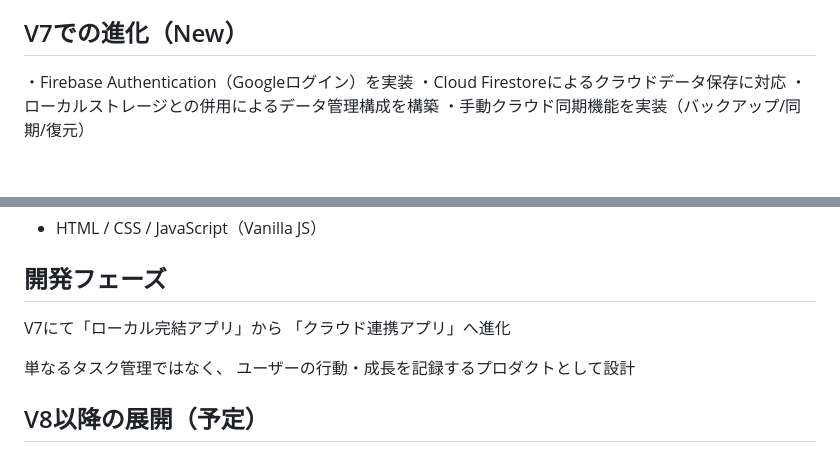
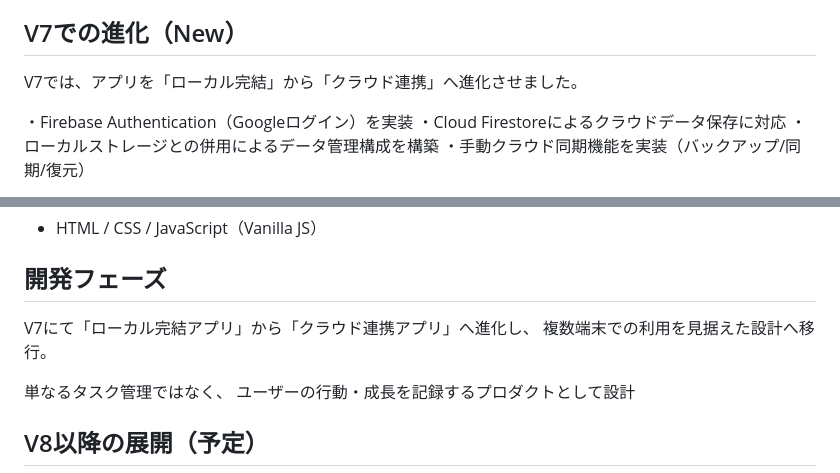
Before and after one commit to taxintian-cloud/Jinsei-Quest-V1andV2, a Markdown page: README.md, 2 parts joined by grey strips. Drawn GitHub-style; blank space fills up the shorter version.

```diff
--- a/README.md
+++ b/README.md
@@ -115,6 +115,8 @@ UI改善（カテゴリ管理の構造整理とUX向上）
 
 ## V7での進化（New）
 
+V7では、アプリを「ローカル完結」から「クラウド連携」へ進化させました。
+
 ・Firebase Authentication（Googleログイン）を実装
 ・Cloud Firestoreによるクラウドデータ保存に対応
 ・ローカルストレージとの併用によるデータ管理構成を構築
@@ -149,8 +151,8 @@ UI改善（カテゴリ管理の構造整理とUX向上）
 
 ## 開発フェーズ
 
-V7にて「ローカル完結アプリ」から
-「クラウド連携アプリ」へ進化
+V7にて「ローカル完結アプリ」から「クラウド連携アプリ」へ進化し、
+複数端末での利用を見据えた設計へ移行。
 
 単なるタスク管理ではなく、
 ユーザーの行動・成長を記録するプロダクトとして設計
```
